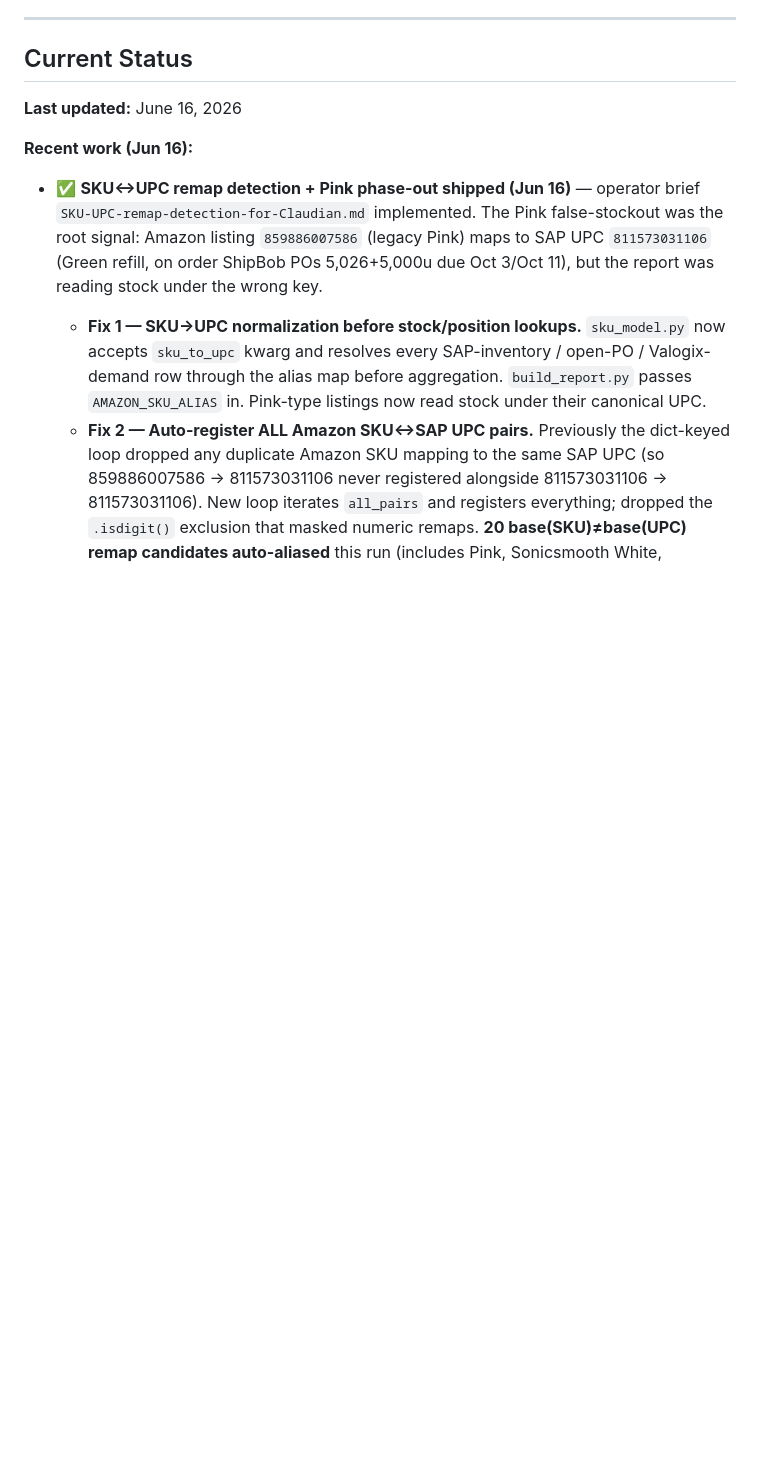
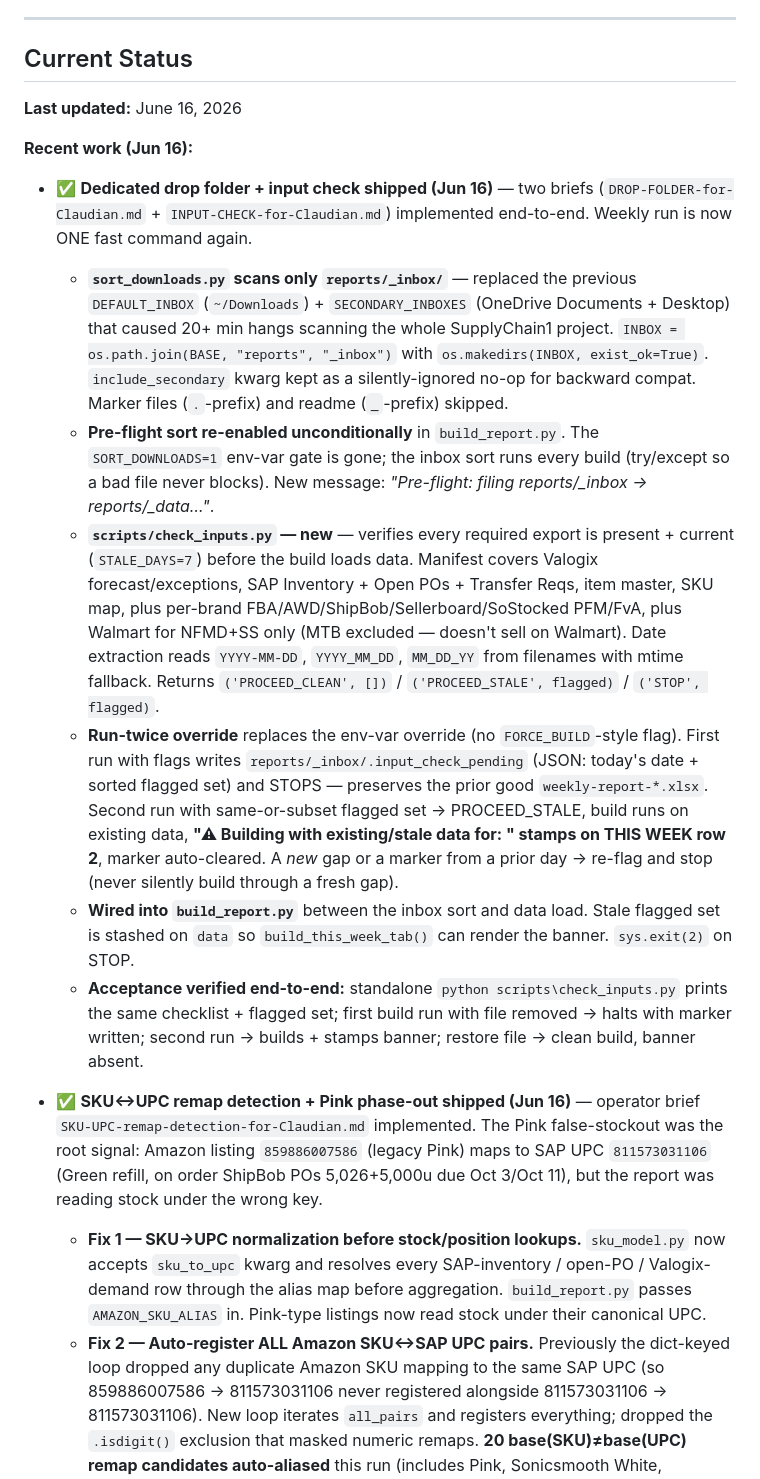
Before and after one commit to tjsapia91/supplychainbrain, a Markdown page: CLAUDE.md, the part around the change. Drawn GitHub-style; blank space fills up the shorter version.

Commit message:
2026-06-16 — drop folder + input-check (run-twice override)
Two briefs shipped end-to-end:

DROP-FOLDER:
- sort_downloads.py scans ONLY reports/_inbox/ (no more Downloads or
  OneDrive Docs/Desktop scan — kills the 20+ min hang). INBOX is
  os.makedirs'd. include_secondary kwarg now a silent no-op for
  back-compat.
- build_report.py runs the inbox sort unconditionally as pre-flight.
  SORT_DOWNLOADS env-var gate removed. Weekly run = one command.

INPUT-CHECK:
- scripts/check_inputs.py: required-input manifest with STALE_DAYS=7.
  Per-brand checks (FBA/AWD/ShipBob/Sellerboard/SoStocked/Walmart) and
  shared checks (Valogix/SAP*/item master/SKU map). Walmart excluded
  for MTB (doesn't sell there).
- Run-twice override (no env var): first flag run -> STOP + write
  reports/_inbox/.input_check_pending (today + flagged set). Re-run
  with same/subset flagged set -> PROCEED_STALE, stamps "⚠ Building
  with existing/stale data" banner on THIS WEEK row 2, clears marker.
  New gap or prior-day marker -> re-flag and stop.

E2E verified: park SAP Open POs -> halt + marker; re-run -> build +
banner + marker cleared; restore -> clean build, banner absent.

```diff
--- a/CLAUDE.md
+++ b/CLAUDE.md
@@ -169,6 +169,14 @@ Three steps:
 **Last updated:** June 16, 2026
 
 **Recent work (Jun 16):**
+- ✅ **Dedicated drop folder + input check shipped (Jun 16)** — two briefs (`DROP-FOLDER-for-Claudian.md` + `INPUT-CHECK-for-Claudian.md`) implemented end-to-end. Weekly run is now ONE fast command again.
+  - **`sort_downloads.py` scans only `reports/_inbox/`** — replaced the previous `DEFAULT_INBOX` (`~/Downloads`) + `SECONDARY_INBOXES` (OneDrive Documents + Desktop) that caused 20+ min hangs scanning the whole SupplyChain1 project. `INBOX = os.path.join(BASE, "reports", "_inbox")` with `os.makedirs(INBOX, exist_ok=True)`. `include_secondary` kwarg kept as a silently-ignored no-op for backward compat. Marker files (`.`-prefix) and readme (`_`-prefix) skipped.
+  - **Pre-flight sort re-enabled unconditionally** in `build_report.py`. The `SORT_DOWNLOADS=1` env-var gate is gone; the inbox sort runs every build (try/except so a bad file never blocks). New message: *"Pre-flight: filing reports/_inbox → reports/_data…"*.
+  - **`scripts/check_inputs.py` — new** — verifies every required export is present + current (`STALE_DAYS=7`) before the build loads data. Manifest covers Valogix forecast/exceptions, SAP Inventory + Open POs + Transfer Reqs, item master, SKU map, plus per-brand FBA/AWD/ShipBob/Sellerboard/SoStocked PFM/FvA, plus Walmart for NFMD+SS only (MTB excluded — doesn't sell on Walmart). Date extraction reads `YYYY-MM-DD`, `YYYY_MM_DD`, `MM_DD_YY` from filenames with mtime fallback. Returns `('PROCEED_CLEAN', [])` / `('PROCEED_STALE', flagged)` / `('STOP', flagged)`.
+  - **Run-twice override** replaces the env-var override (no `FORCE_BUILD`-style flag). First run with flags writes `reports/_inbox/.input_check_pending` (JSON: today's date + sorted flagged set) and STOPS — preserves the prior good `weekly-report-*.xlsx`. Second run with same-or-subset flagged set → PROCEED_STALE, build runs on existing data, **"⚠ Building with existing/stale data for: <list>" stamps on THIS WEEK row 2**, marker auto-cleared. A *new* gap or a marker from a prior day → re-flag and stop (never silently build through a fresh gap).
+  - **Wired into `build_report.py`** between the inbox sort and data load. Stale flagged set is stashed on `data` so `build_this_week_tab()` can render the banner. `sys.exit(2)` on STOP.
+  - **Acceptance verified end-to-end:** standalone `python scripts\check_inputs.py` prints the same checklist + flagged set; first build run with file removed → halts with marker written; second run → builds + stamps banner; restore file → clean build, banner absent.
+
 - ✅ **SKU↔UPC remap detection + Pink phase-out shipped (Jun 16)** — operator brief `SKU-UPC-remap-detection-for-Claudian.md` implemented. The Pink false-stockout was the root signal: Amazon listing `859886007586` (legacy Pink) maps to SAP UPC `811573031106` (Green refill, on order ShipBob POs 5,026+5,000u due Oct 3/Oct 11), but the report was reading stock under the wrong key.
   - **Fix 1 — SKU→UPC normalization before stock/position lookups.** `sku_model.py` now accepts `sku_to_upc` kwarg and resolves every SAP-inventory / open-PO / Valogix-demand row through the alias map before aggregation. `build_report.py` passes `AMAZON_SKU_ALIAS` in. Pink-type listings now read stock under their canonical UPC.
   - **Fix 2 — Auto-register ALL Amazon SKU↔SAP UPC pairs.** Previously the dict-keyed loop dropped any duplicate Amazon SKU mapping to the same SAP UPC (so 859886007586 → 811573031106 never registered alongside 811573031106 → 811573031106). New loop iterates `all_pairs` and registers everything; dropped the `.isdigit()` exclusion that masked numeric remaps. **20 base(SKU)≠base(UPC) remap candidates auto-aliased** this run (includes Pink, Sonicsmooth White, Lavender, BODYBRBLK, NOVA Serum Head, etc.). 44 SKU→UPC aliases now applied for remap-safe lookups.
```
